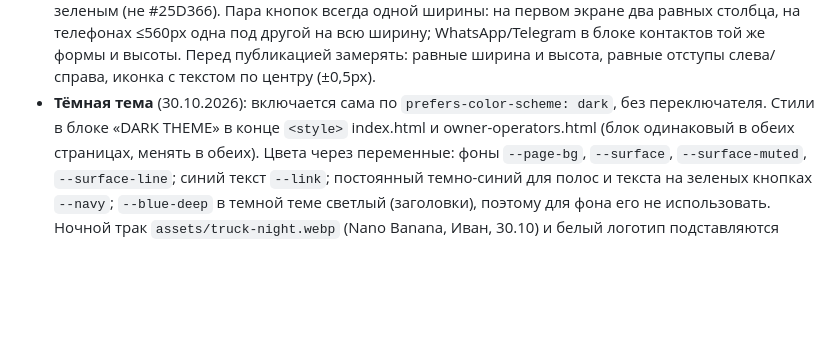
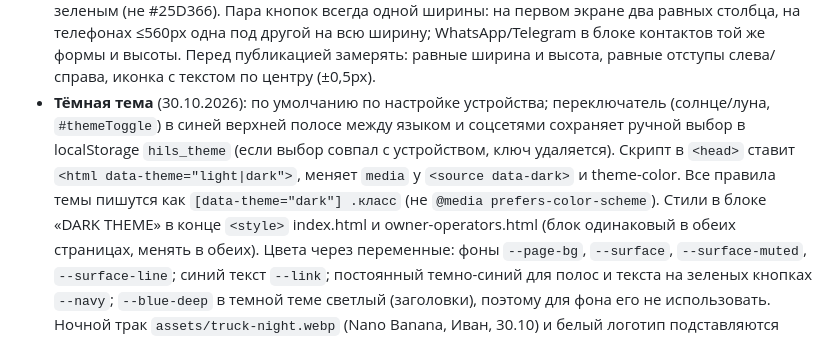
Before and after one commit to JohnH15/www.hilstrucking.com, a Markdown page: CLAUDE.md, the part around the change. Drawn GitHub-style; blank space fills up the shorter version.

Commit message:
CLAUDE.md: theme switch notes
Co-Authored-By: Claude Opus 5.5 <noreply@anthropic.com>

```diff
--- a/CLAUDE.md
+++ b/CLAUDE.md
@@ -129,7 +129,10 @@ CDL-A Company Drivers и Owner-Operators. Владелец: Ivan Horevoi. Общ
   зеленые #00BF63 с темно-синим текстом; WhatsApp тоже фирменным зеленым (не #25D366). Пара кнопок всегда одной ширины: на первом
   экране два равных столбца, на телефонах ≤560px одна под другой на всю ширину; WhatsApp/Telegram в блоке контактов той же формы и
   высоты. Перед публикацией замерять: равные ширина и высота, равные отступы слева/справа, иконка с текстом по центру (±0,5px).
-- **Тёмная тема** (30.10.2026): включается сама по `prefers-color-scheme: dark`, без переключателя. Стили в блоке «DARK THEME» в конце
+- **Тёмная тема** (30.10.2026): по умолчанию по настройке устройства; переключатель (солнце/луна, `#themeToggle`) в синей верхней
+  полосе между языком и соцсетями сохраняет ручной выбор в localStorage `hils_theme` (если выбор совпал с устройством, ключ удаляется).
+  Скрипт в `<head>` ставит `<html data-theme="light|dark">`, меняет `media` у `<source data-dark>` и theme-color. Все правила темы
+  пишутся как `[data-theme="dark"] .класс` (не `@media prefers-color-scheme`). Стили в блоке «DARK THEME» в конце
   `<style>` index.html и owner-operators.html (блок одинаковый в обеих страницах, менять в обеих). Цвета через переменные: фоны
   `--page-bg`, `--surface`, `--surface-muted`, `--surface-line`; синий текст `--link`; постоянный темно-синий для полос и текста на
   зеленых кнопках `--navy`; `--blue-deep` в темной теме светлый (заголовки), поэтому для фона его не использовать. Ночной трак
```
